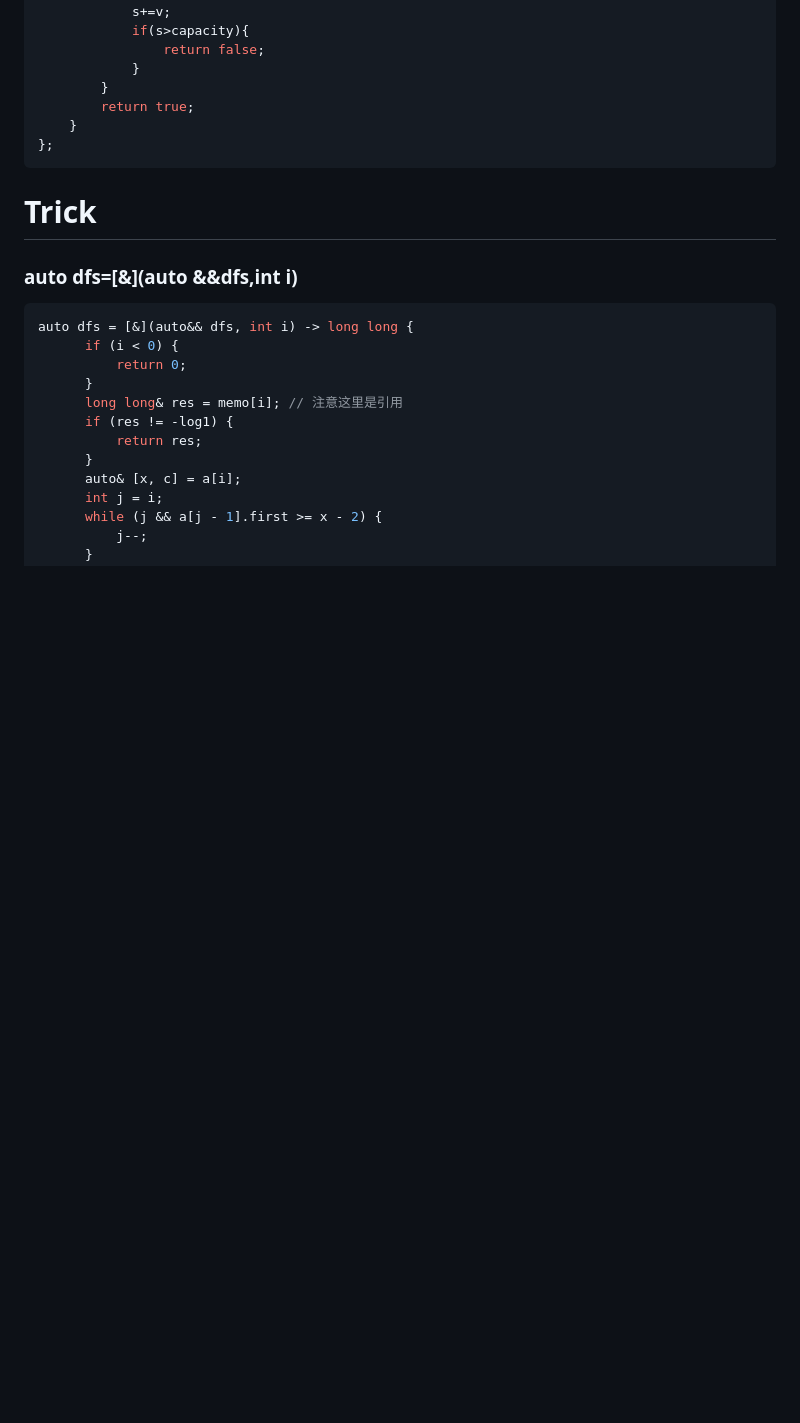
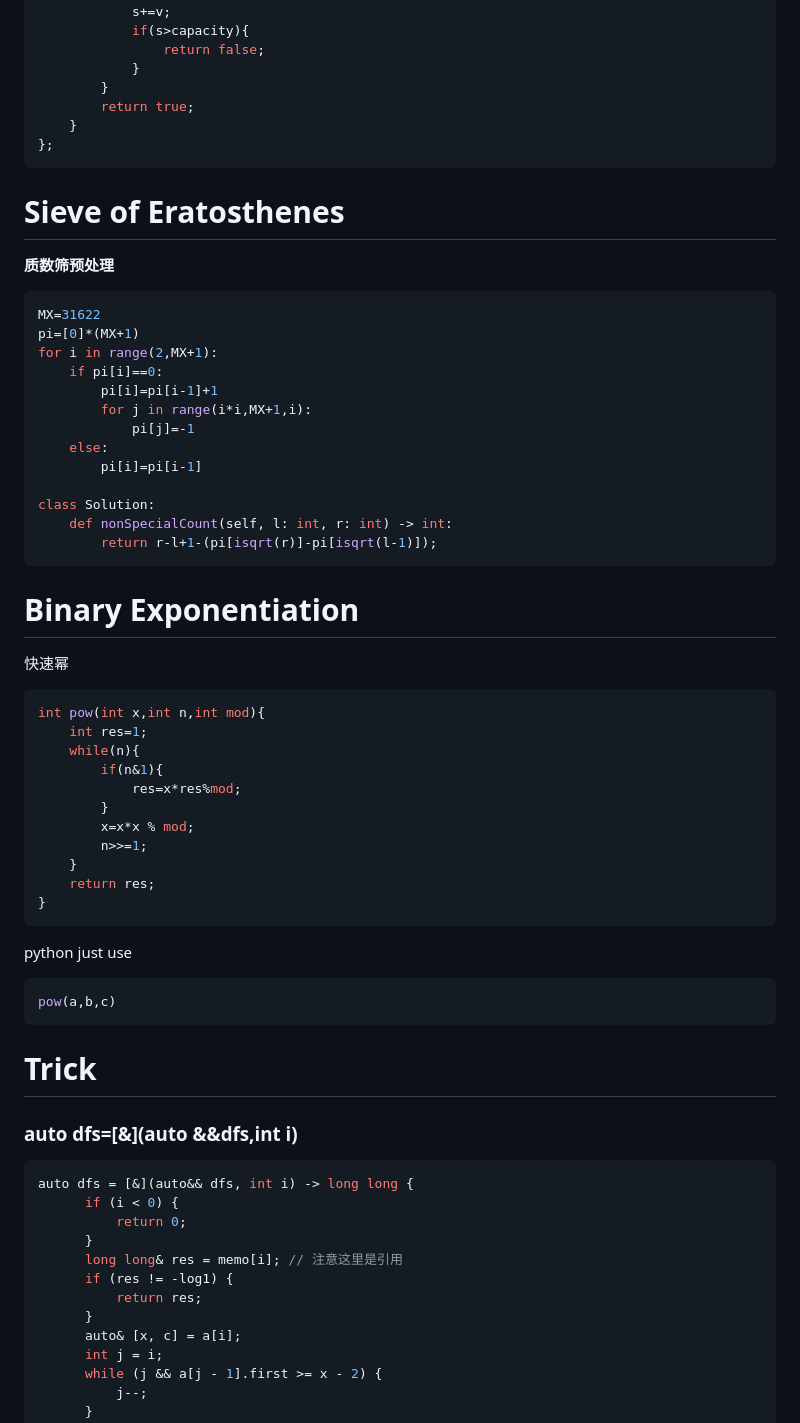
Before and after one commit to hychen11/Intern, a Markdown page: Algorithm.md, the part around the change. GitHub-like rendering; blank space fills up the shorter version.

````diff
--- a/Algorithm.md
+++ b/Algorithm.md
@@ -2840,6 +2840,50 @@ public:
 };
 ```
 
+# Sieve of Eratosthenes
+
+**质数筛预处理**
+
+```python
+MX=31622
+pi=[0]*(MX+1)
+for i in range(2,MX+1):
+    if pi[i]==0:
+        pi[i]=pi[i-1]+1
+        for j in range(i*i,MX+1,i):
+            pi[j]=-1
+    else:
+        pi[i]=pi[i-1]
+
+class Solution:
+    def nonSpecialCount(self, l: int, r: int) -> int:
+        return r-l+1-(pi[isqrt(r)]-pi[isqrt(l-1)]);
+```
+
+# Binary Exponentiation
+
+快速幂
+
+```c++
+int pow(int x,int n,int mod){
+	int res=1;
+	while(n){
+		if(n&1){
+			res=x*res%mod;
+		}
+		x=x*x % mod;
+		n>>=1;
+	}
+	return res;
+}
+```
+
+python just use
+
+```python
+pow(a,b,c)
+```
+
 # Trick
 
 ### auto dfs=[&](auto &&dfs,int i)
````
Also changed, not shown: MessageQueue.md (+25 -0 lines), assert/MQ1.png (added).
